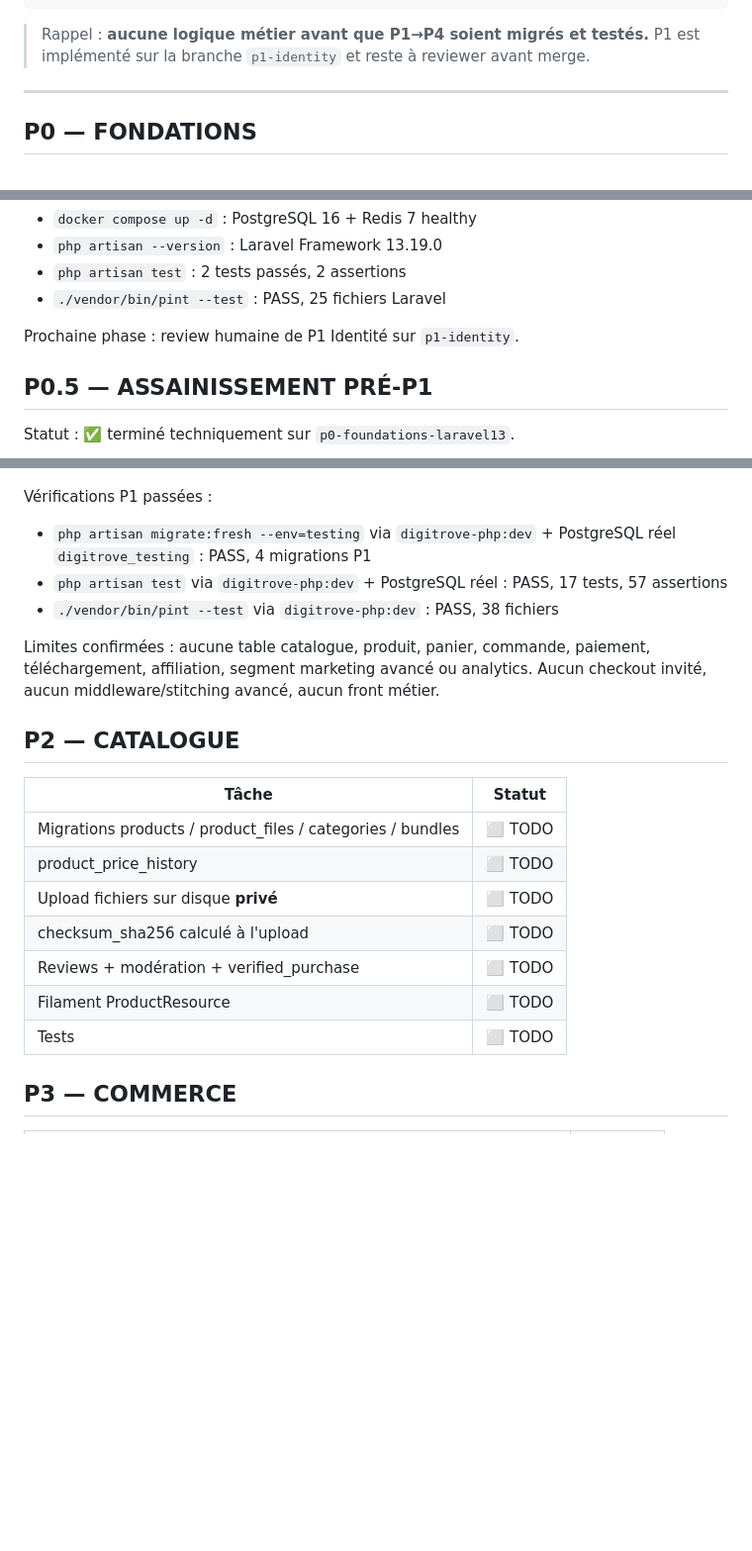
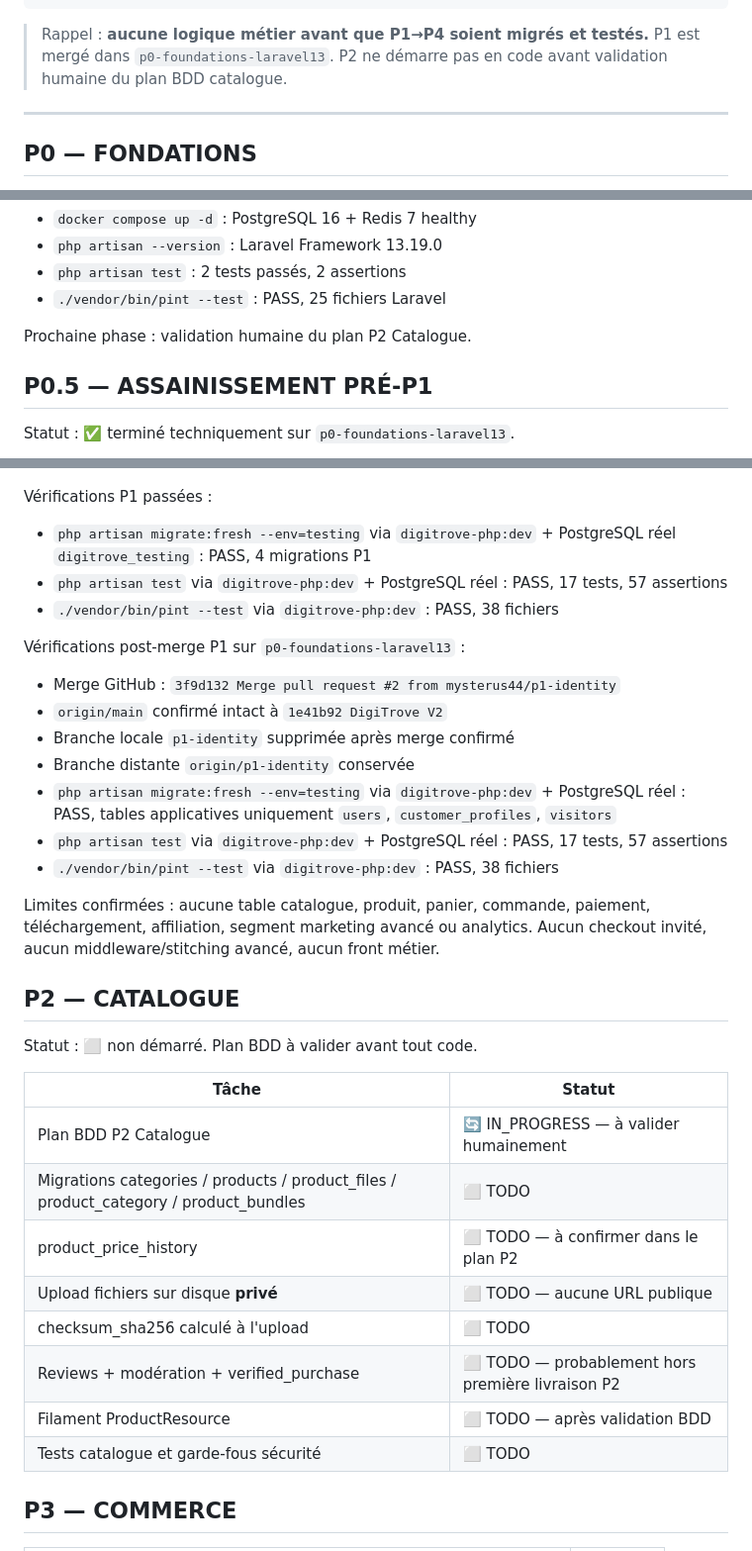
Before and after one commit to mysterus44/DigiTrove, a Markdown page: .context/memory/PROGRESS_TRACKER.md, 3 parts joined by grey strips. Shown at 99% size. Rendered like a GitHub page; blank space fills up the shorter version.

````diff
--- a/.context/memory/PROGRESS_TRACKER.md
+++ b/.context/memory/PROGRESS_TRACKER.md
@@ -19,7 +19,8 @@ P7 BLOG & SEO       : ░░░░░░░░░░  0%
 ```
 
 > Rappel : **aucune logique métier avant que P1→P4 soient migrés et testés.**
-> P1 est implémenté sur la branche `p1-identity` et reste à reviewer avant merge.
+> P1 est mergé dans `p0-foundations-laravel13`. P2 ne démarre pas en code avant
+> validation humaine du plan BDD catalogue.
 
 ---
 
@@ -44,7 +45,7 @@ Vérifications P0 passées :
 - `php artisan test` : 2 tests passés, 2 assertions
 - `./vendor/bin/pint --test` : PASS, 25 fichiers Laravel
 
-Prochaine phase : review humaine de P1 Identité sur `p1-identity`.
+Prochaine phase : validation humaine du plan P2 Catalogue.
 
 ## P0.5 — ASSAINISSEMENT PRÉ-P1
 Statut : ✅ terminé techniquement sur `p0-foundations-laravel13`.
@@ -127,20 +128,35 @@ Vérifications P1 passées :
   17 tests, 57 assertions
 - `./vendor/bin/pint --test` via `digitrove-php:dev` : PASS, 38 fichiers
 
+Vérifications post-merge P1 sur `p0-foundations-laravel13` :
+- Merge GitHub : `3f9d132 Merge pull request #2 from mysterus44/p1-identity`
+- `origin/main` confirmé intact à `1e41b92 DigiTrove V2`
+- Branche locale `p1-identity` supprimée après merge confirmé
+- Branche distante `origin/p1-identity` conservée
+- `php artisan migrate:fresh --env=testing` via `digitrove-php:dev` + PostgreSQL
+  réel : PASS, tables applicatives uniquement `users`, `customer_profiles`,
+  `visitors`
+- `php artisan test` via `digitrove-php:dev` + PostgreSQL réel : PASS,
+  17 tests, 57 assertions
+- `./vendor/bin/pint --test` via `digitrove-php:dev` : PASS, 38 fichiers
+
 Limites confirmées : aucune table catalogue, produit, panier, commande, paiement,
 téléchargement, affiliation, segment marketing avancé ou analytics. Aucun checkout
 invité, aucun middleware/stitching avancé, aucun front métier.
 
 ## P2 — CATALOGUE
+Statut : ⬜ non démarré. Plan BDD à valider avant tout code.
+
 | Tâche | Statut |
 |-------|--------|
-| Migrations products / product_files / categories / bundles | ⬜ TODO |
-| product_price_history | ⬜ TODO |
-| Upload fichiers sur disque **privé** | ⬜ TODO |
+| Plan BDD P2 Catalogue | 🔄 IN_PROGRESS — à valider humainement |
+| Migrations categories / products / product_files / product_category / product_bundles | ⬜ TODO |
+| product_price_history | ⬜ TODO — à confirmer dans le plan P2 |
+| Upload fichiers sur disque **privé** | ⬜ TODO — aucune URL publique |
 | checksum_sha256 calculé à l'upload | ⬜ TODO |
-| Reviews + modération + verified_purchase | ⬜ TODO |
-| Filament ProductResource | ⬜ TODO |
-| Tests | ⬜ TODO |
+| Reviews + modération + verified_purchase | ⬜ TODO — probablement hors première livraison P2 |
+| Filament ProductResource | ⬜ TODO — après validation BDD |
+| Tests catalogue et garde-fous sécurité | ⬜ TODO |
 
 ## P3 — COMMERCE
 | Tâche | Statut |
````
Also changed, not shown: other parts of .context/memory/PROGRESS_TRACKER.md (+1 -1 lines), .context/memory/DECISIONS_LOG.md (+15 -0 lines), HANDOFF.md (+37 -12 lines).
